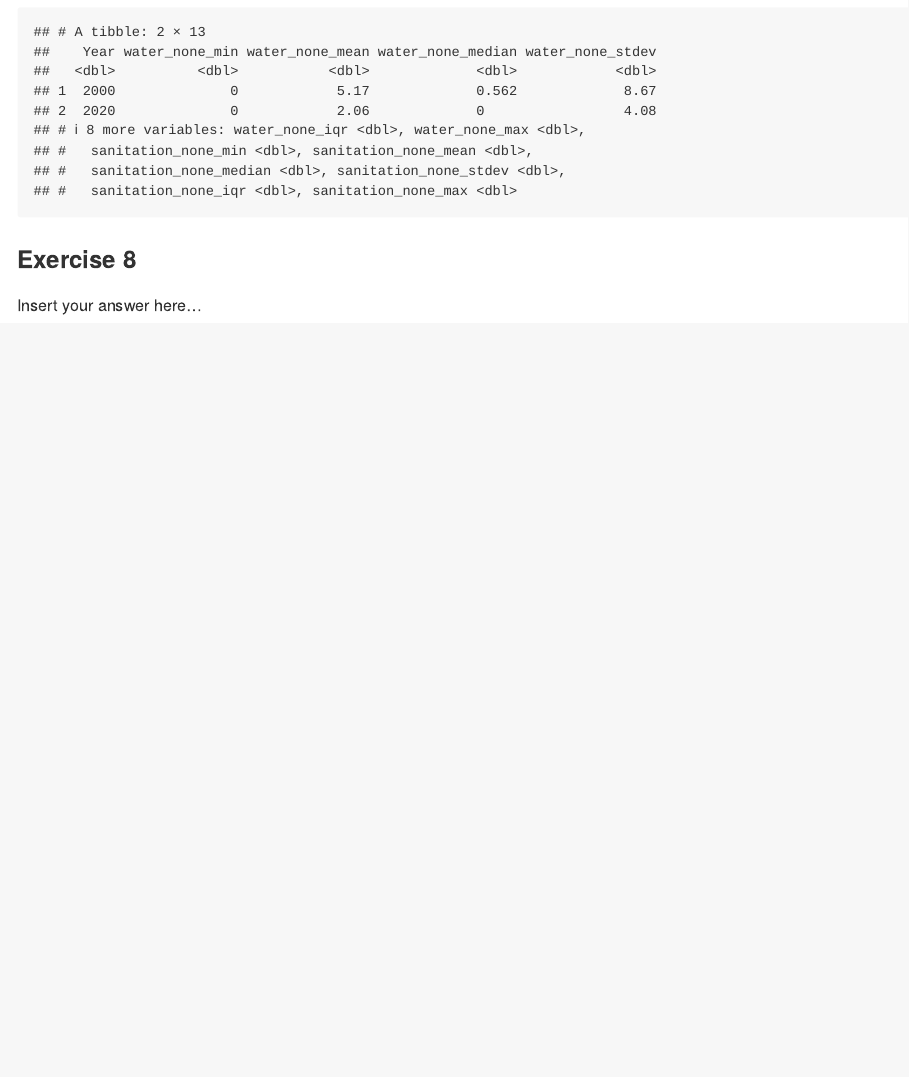
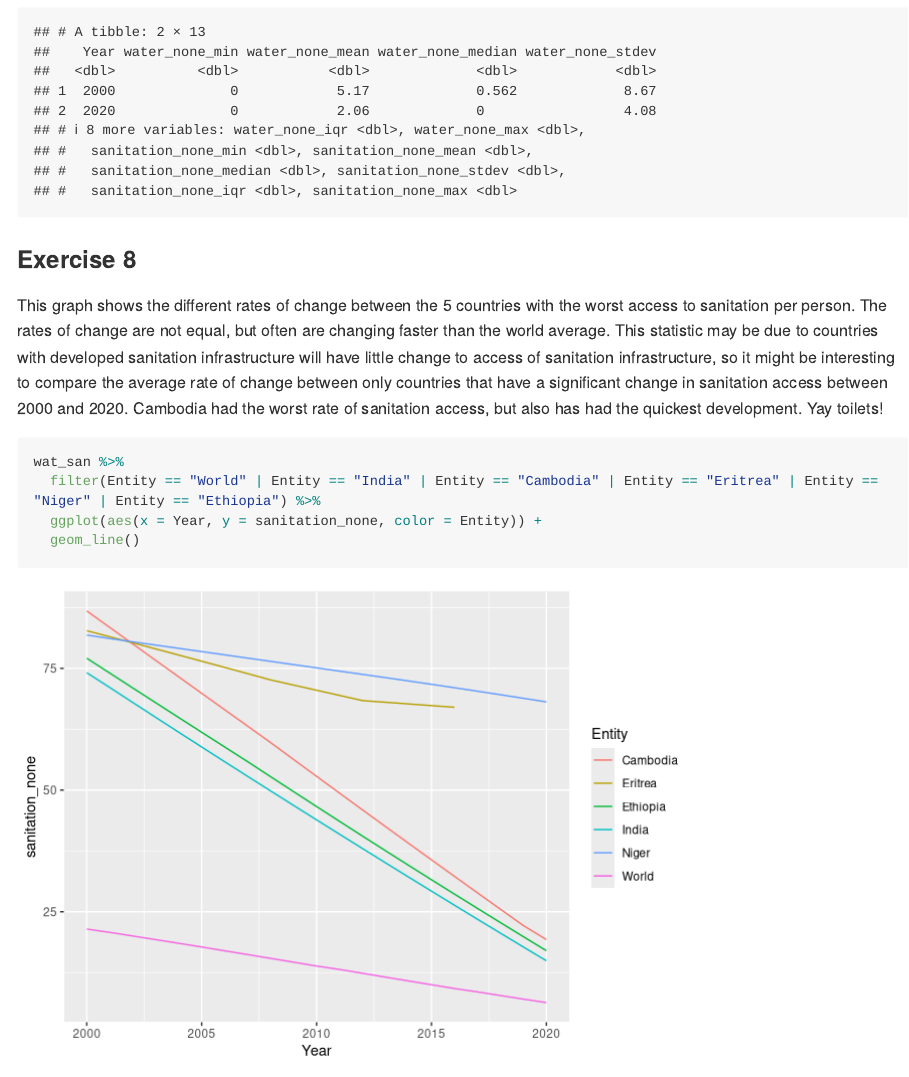
Before and after one commit to EAES-420-Spring23/Week-4-Quigley, an R Markdown document (hw-02-starter.Rmd): the page in a window 1100 px wide, from 4260 px down. Rendered offline with R 4.5, knitr and Pandoc, with nearby package versions; long lines of code are wrapped.

Commit message:
Finished HW!

````diff
--- a/hw-02-starter.Rmd
+++ b/hw-02-starter.Rmd
@@ -95,8 +95,12 @@ wat_san %>%
 
 ### Exercise 8
 
-Insert your answer here...
+This graph shows the different rates of change between the 5 countries with the worst access to sanitation per person. The rates of change are not equal, but often are changing faster than the world average. This statistic may be due to countries with developed sanitation infrastructure will have little change to access of sanitation infrastructure, so it might be interesting to compare the average rate of change between only countries that have a significant change in sanitation access between 2000 and 2020.
+Cambodia had the worst rate of sanitation access, but also has had the quickest development. Yay toilets!
 
 ```{r country-global-changes}
-
+wat_san %>%
+  filter(Entity == "World" | Entity == "India" | Entity == "Cambodia" | Entity == "Eritrea" | Entity == "Niger" | Entity == "Ethiopia") %>%
+  ggplot(aes(x = Year, y = sanitation_none, color = Entity)) +
+  geom_line()
 ```
````
